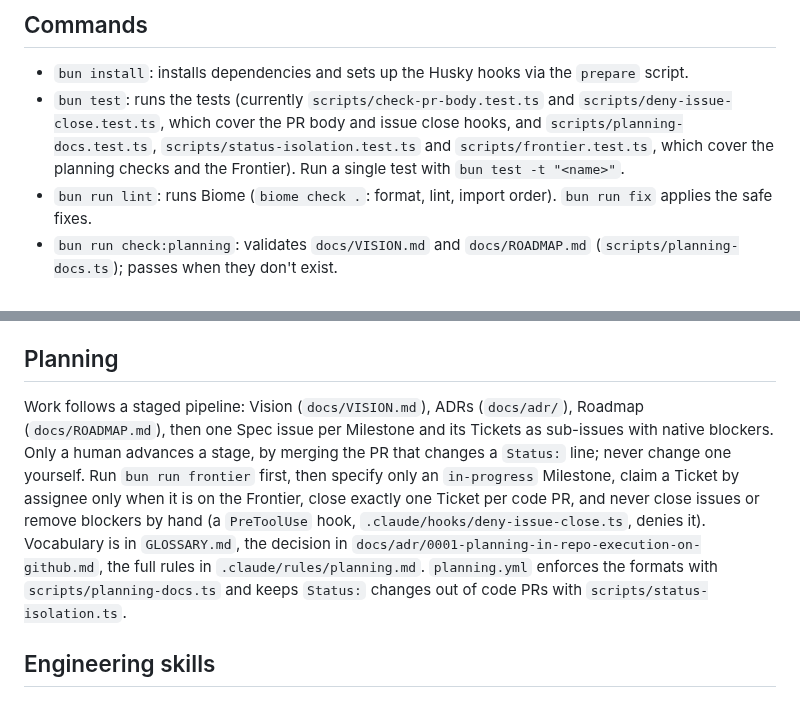
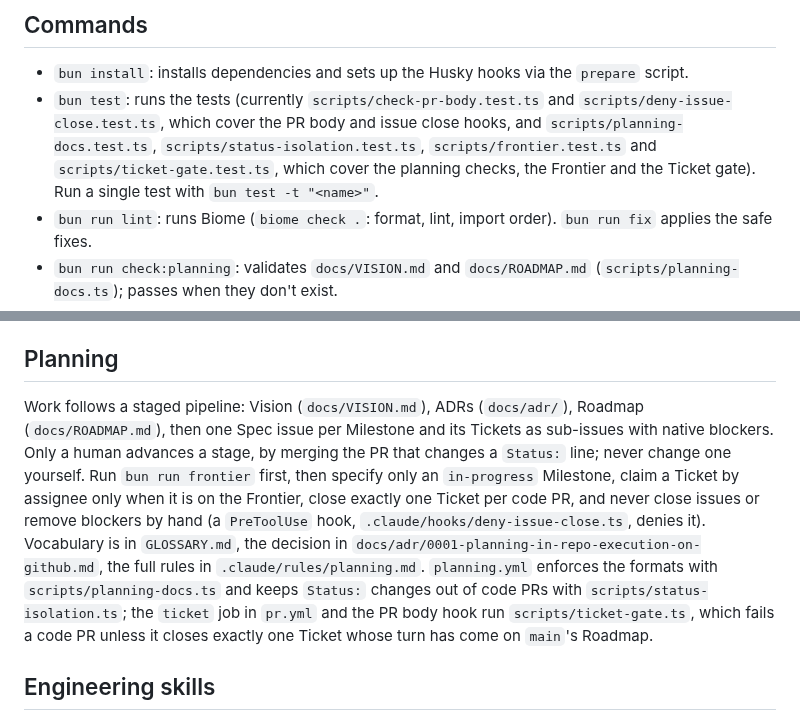
Before and after one commit to felipe-miranda-marreiros/portfolio, a Markdown page: CLAUDE.md, 2 parts joined by grey strips. Rendered like a GitHub page.

```diff
--- a/CLAUDE.md
+++ b/CLAUDE.md
@@ -9,7 +9,7 @@ This repository is a scaffold for a portfolio project: there is no application s
 ## Commands
 
 - `bun install`: installs dependencies and sets up the Husky hooks via the `prepare` script.
-- `bun test`: runs the tests (currently `scripts/check-pr-body.test.ts` and `scripts/deny-issue-close.test.ts`, which cover the PR body and issue close hooks, and `scripts/planning-docs.test.ts`, `scripts/status-isolation.test.ts` and `scripts/frontier.test.ts`, which cover the planning checks and the Frontier). Run a single test with `bun test -t "<name>"`.
+- `bun test`: runs the tests (currently `scripts/check-pr-body.test.ts` and `scripts/deny-issue-close.test.ts`, which cover the PR body and issue close hooks, and `scripts/planning-docs.test.ts`, `scripts/status-isolation.test.ts`, `scripts/frontier.test.ts` and `scripts/ticket-gate.test.ts`, which cover the planning checks, the Frontier and the Ticket gate). Run a single test with `bun test -t "<name>"`.
 - `bun run lint`: runs Biome (`biome check .`: format, lint, import order). `bun run fix` applies the safe fixes.
 - `bun run check:planning`: validates `docs/VISION.md` and `docs/ROADMAP.md` (`scripts/planning-docs.ts`); passes when they don't exist.
 - `bun run frontier`: lists whose turn it is (`scripts/frontier.ts`): the Milestone Frontier, the Milestones awaiting a Spec and the Ticket Frontier, read from `docs/ROADMAP.md` and GitHub with `gh api`.
@@ -42,7 +42,7 @@ Every PR body must follow the `pr` skill in `.claude/skills/pr/` (from [mattpoco
 
 ## Planning
 
-Work follows a staged pipeline: Vision (`docs/VISION.md`), ADRs (`docs/adr/`), Roadmap (`docs/ROADMAP.md`), then one Spec issue per Milestone and its Tickets as sub-issues with native blockers. Only a human advances a stage, by merging the PR that changes a `Status:` line; never change one yourself. Run `bun run frontier` first, then specify only an `in-progress` Milestone, claim a Ticket by assignee only when it is on the Frontier, close exactly one Ticket per code PR, and never close issues or remove blockers by hand (a `PreToolUse` hook, `.claude/hooks/deny-issue-close.ts`, denies it). Vocabulary is in `GLOSSARY.md`, the decision in `docs/adr/0001-planning-in-repo-execution-on-github.md`, the full rules in `.claude/rules/planning.md`. `planning.yml` enforces the formats with `scripts/planning-docs.ts` and keeps `Status:` changes out of code PRs with `scripts/status-isolation.ts`.
+Work follows a staged pipeline: Vision (`docs/VISION.md`), ADRs (`docs/adr/`), Roadmap (`docs/ROADMAP.md`), then one Spec issue per Milestone and its Tickets as sub-issues with native blockers. Only a human advances a stage, by merging the PR that changes a `Status:` line; never change one yourself. Run `bun run frontier` first, then specify only an `in-progress` Milestone, claim a Ticket by assignee only when it is on the Frontier, close exactly one Ticket per code PR, and never close issues or remove blockers by hand (a `PreToolUse` hook, `.claude/hooks/deny-issue-close.ts`, denies it). Vocabulary is in `GLOSSARY.md`, the decision in `docs/adr/0001-planning-in-repo-execution-on-github.md`, the full rules in `.claude/rules/planning.md`. `planning.yml` enforces the formats with `scripts/planning-docs.ts` and keeps `Status:` changes out of code PRs with `scripts/status-isolation.ts`; the `ticket` job in `pr.yml` and the PR body hook run `scripts/ticket-gate.ts`, which fails a code PR unless it closes exactly one Ticket whose turn has come on `main`'s Roadmap.
 
 ## Engineering skills
 
```
Also changed, not shown: .claude/rules/planning.md (+1 -1 lines).
